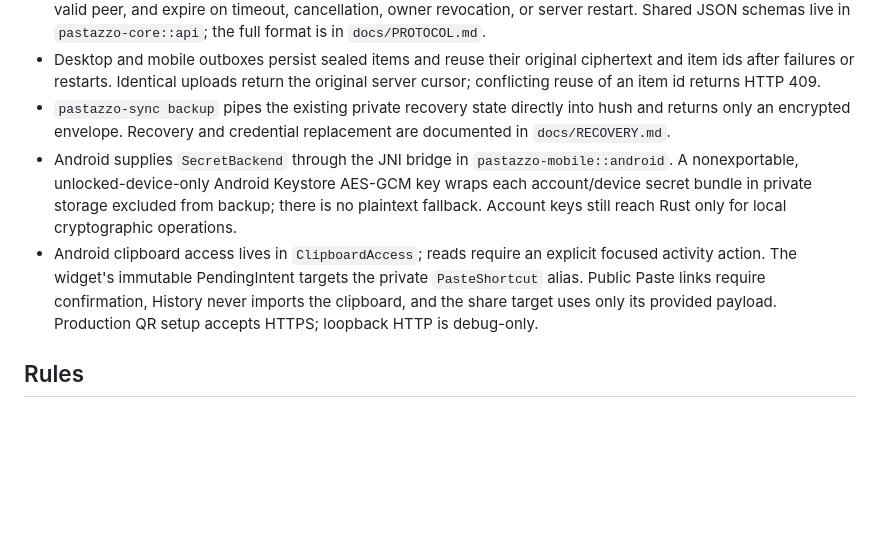
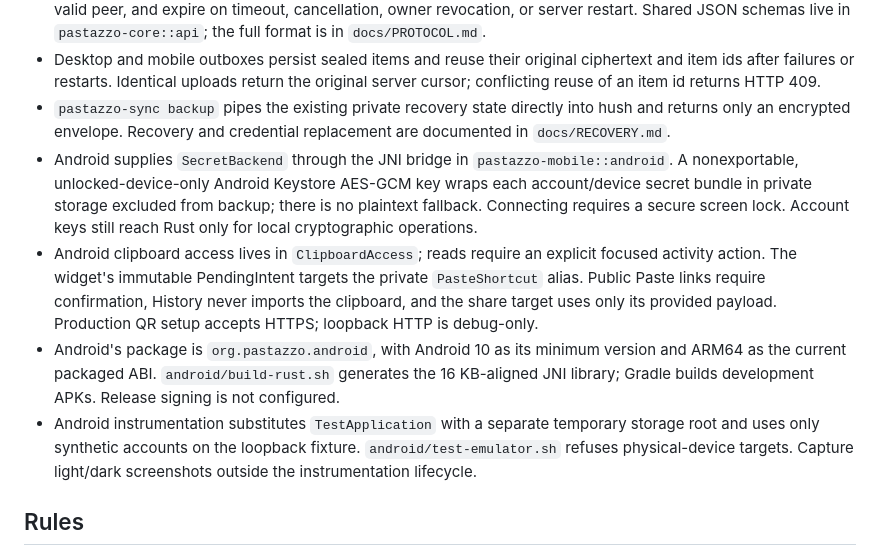
Before and after one commit to turinglabsorg/pastazzo, a Markdown page: AGENTS.md, the part around the change. GitHub-like rendering; blank space fills up the shorter version.

Commit message:
Document Android build targets and isolated test architecture

```diff
--- a/AGENTS.md
+++ b/AGENTS.md
@@ -24,8 +24,10 @@ The Android app lives in `android`; read its README for the NDK Rust build, Grad
 - Pairing endpoints are `POST /v1/pairings`, `GET` / `DELETE /v1/pairings/{id}`, `POST /v1/pairings/{id}/request`, and `PUT /v1/pairings/{id}/grant`. Sessions are held in memory, bind the first valid peer, and expire on timeout, cancellation, owner revocation, or server restart. Shared JSON schemas live in `pastazzo-core::api`; the full format is in `docs/PROTOCOL.md`.
 - Desktop and mobile outboxes persist sealed items and reuse their original ciphertext and item ids after failures or restarts. Identical uploads return the original server cursor; conflicting reuse of an item id returns HTTP 409.
 - `pastazzo-sync backup` pipes the existing private recovery state directly into hush and returns only an encrypted envelope. Recovery and credential replacement are documented in `docs/RECOVERY.md`.
-- Android supplies `SecretBackend` through the JNI bridge in `pastazzo-mobile::android`. A nonexportable, unlocked-device-only Android Keystore AES-GCM key wraps each account/device secret bundle in private storage excluded from backup; there is no plaintext fallback. Account keys still reach Rust only for local cryptographic operations.
+- Android supplies `SecretBackend` through the JNI bridge in `pastazzo-mobile::android`. A nonexportable, unlocked-device-only Android Keystore AES-GCM key wraps each account/device secret bundle in private storage excluded from backup; there is no plaintext fallback. Connecting requires a secure screen lock. Account keys still reach Rust only for local cryptographic operations.
 - Android clipboard access lives in `ClipboardAccess`; reads require an explicit focused activity action. The widget's immutable PendingIntent targets the private `PasteShortcut` alias. Public Paste links require confirmation, History never imports the clipboard, and the share target uses only its provided payload. Production QR setup accepts HTTPS; loopback HTTP is debug-only.
+- Android's package is `org.pastazzo.android`, with Android 10 as its minimum version and ARM64 as the current packaged ABI. `android/build-rust.sh` generates the 16 KB-aligned JNI library; Gradle builds development APKs. Release signing is not configured.
+- Android instrumentation substitutes `TestApplication` with a separate temporary storage root and uses only synthetic accounts on the loopback fixture. `android/test-emulator.sh` refuses physical-device targets. Capture light/dark screenshots outside the instrumentation lifecycle.
 
 ## Rules
 
```
